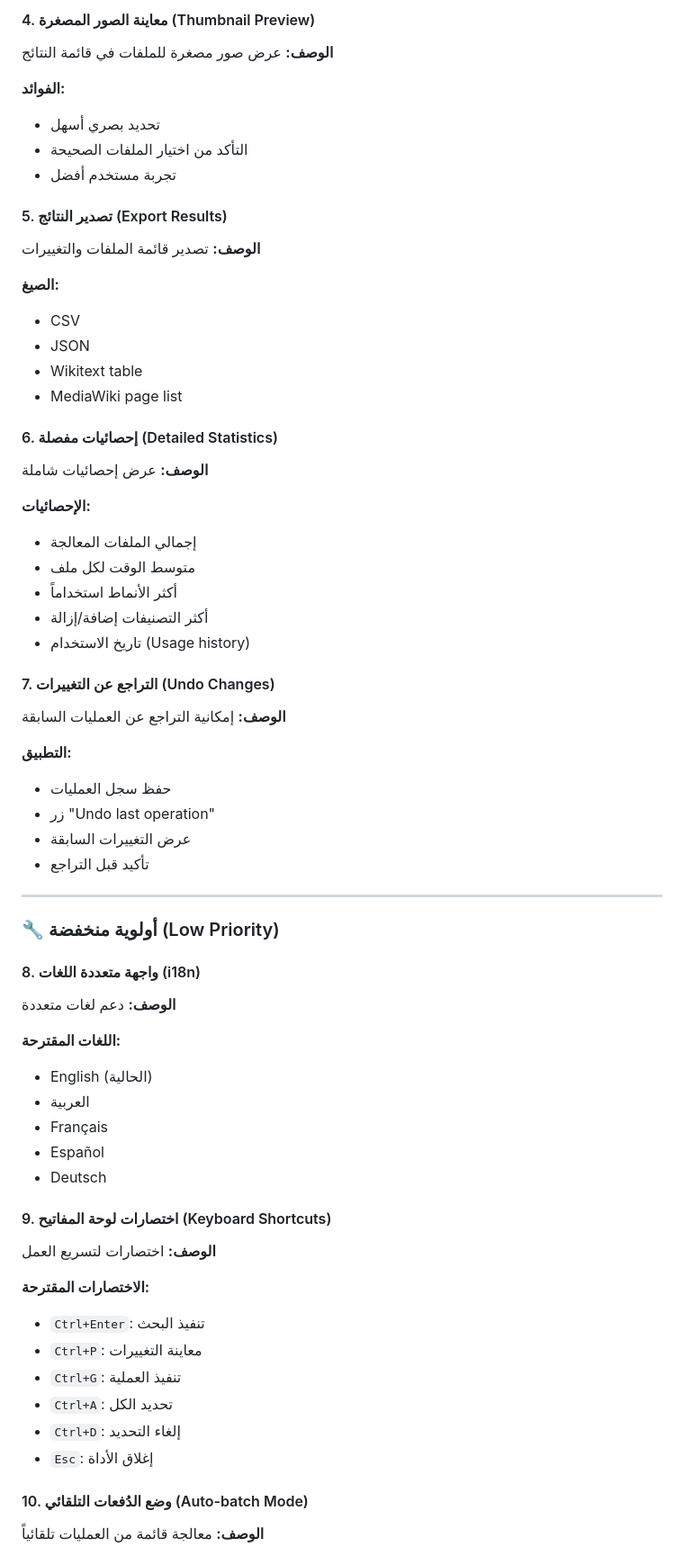
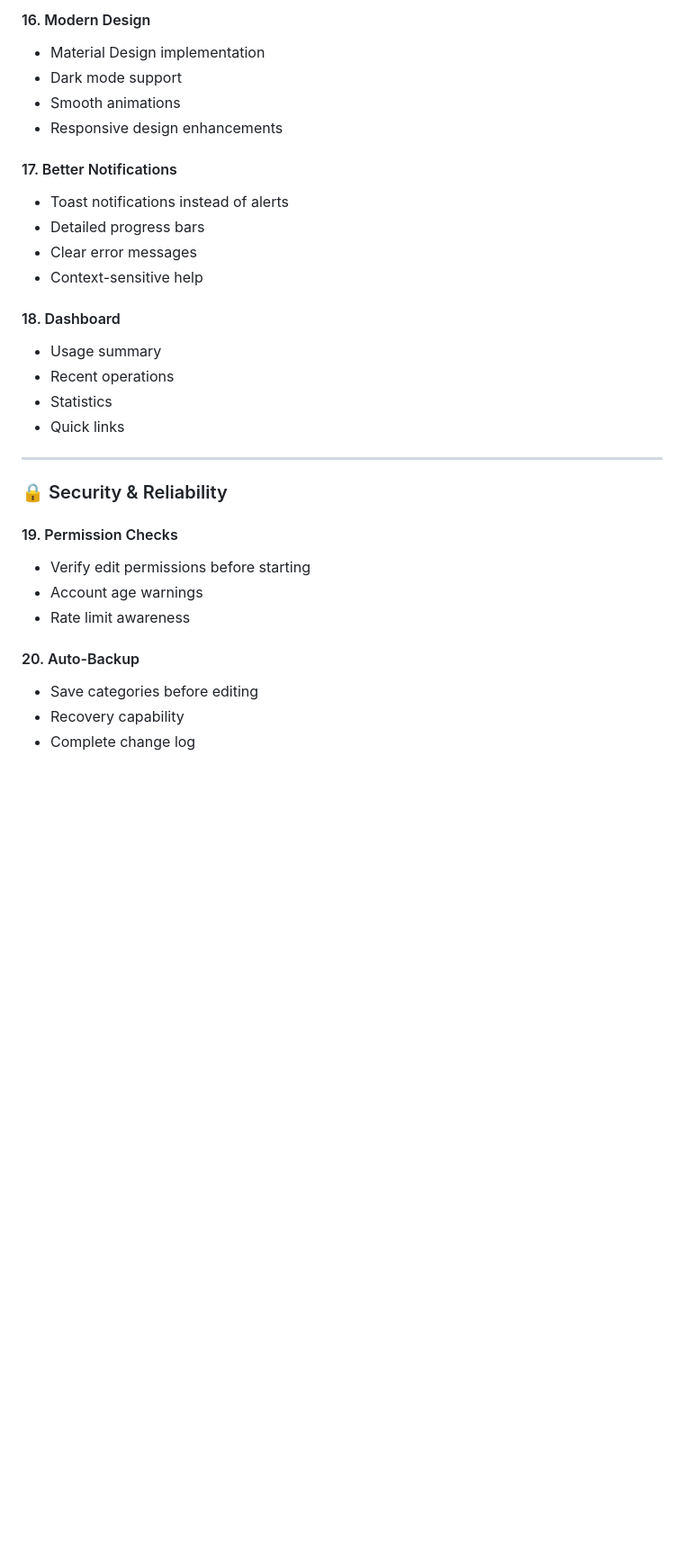
Before and after one commit to MrIbrahem/owid-cats, a Markdown page: FUTURE_IDEAS.md, the part around one of its changes. Shown at 90% size. GitHub-like rendering; blank space fills up the shorter version.

```diff
--- a/FUTURE_IDEAS.md
+++ b/FUTURE_IDEAS.md
@@ -62,65 +150,33 @@ Source Categories:
 
-#### 4. معاينة الصور المصغرة (Thumbnail Preview)
-**الوصف:** عرض صور مصغرة للملفات في قائمة النتائج
+#### 16. Modern Design
+- Material Design implementation
+- Dark mode support
+- Smooth animations
+- Responsive design enhancements
 
-**الفوائد:**
-- تحديد بصري أسهل
-- التأكد من اختيار الملفات الصحيحة
-- تجربة مستخدم أفضل
+#### 17. Better Notifications
+- Toast notifications instead of alerts
+- Detailed progress bars
+- Clear error messages
+- Context-sensitive help
 
-#### 5. تصدير النتائج (Export Results)
-**الوصف:** تصدير قائمة الملفات والتغييرات
-
-**الصيغ:**
-- CSV
-- JSON
-- Wikitext table
-- MediaWiki page list
-
-#### 6. إحصائيات مفصلة (Detailed Statistics)
-**الوصف:** عرض إحصائيات شاملة
-
-**الإحصائيات:**
-- إجمالي الملفات المعالجة
-- متوسط الوقت لكل ملف
-- أكثر الأنماط استخداماً
-- أكثر التصنيفات إضافة/إزالة
-- تاريخ الاستخدام (Usage history)
-
-#### 7. التراجع عن التغييرات (Undo Changes)
-**الوصف:** إمكانية التراجع عن العمليات السابقة
-
-**التطبيق:**
-- حفظ سجل العمليات
-- زر "Undo last operation"
-- عرض التغييرات السابقة
-- تأكيد قبل التراجع
+#### 18. Dashboard
+- Usage summary
+- Recent operations
+- Statistics
+- Quick links
 
 ---
 
-### 🔧 أولوية منخفضة (Low Priority)
+### 🔒 Security & Reliability
 
-#### 8. واجهة متعددة اللغات (i18n)
-**الوصف:** دعم لغات متعددة
+#### 19. Permission Checks
+- Verify edit permissions before starting
+- Account age warnings
+- Rate limit awareness
 
-**اللغات المقترحة:**
-- English (الحالية)
-- العربية
-- Français
-- Español
-- Deutsch
+#### 20. Auto-Backup
+- Save categories before editing
+- Recovery capability
+- Complete change log
 
-#### 9. اختصارات لوحة المفاتيح (Keyboard Shortcuts)
-**الوصف:** اختصارات لتسريع العمل
-
-**الاختصارات المقترحة:**
-- `Ctrl+Enter`: تنفيذ البحث
-- `Ctrl+P`: معاينة التغييرات
-- `Ctrl+G`: تنفيذ العملية
-- `Ctrl+A`: تحديد الكل
-- `Ctrl+D`: إلغاء التحديد
-- `Esc`: إغلاق الأداة
-
-#### 10. وضع الدُفعات التلقائي (Auto-batch Mode)
-**الوصف:** معالجة قائمة من العمليات تلقائياً
-
```
Also changed, not shown: other parts of FUTURE_IDEAS.md (+164 -197 lines).
